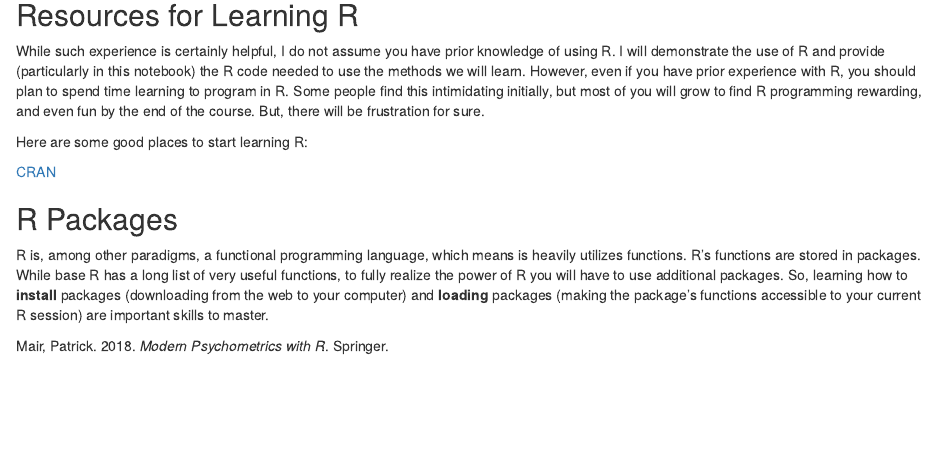
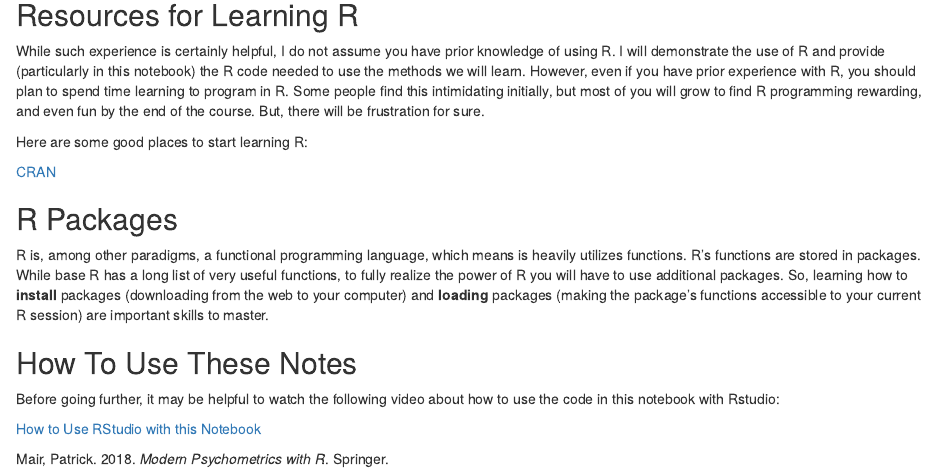
Before and after one commit to wmmurrah/AdvancedMeasurementTheoryNotebook, an R Markdown document (index.Rmd): the page in a window 1100 px wide, from 660 px down. Rendered offline with R 4.5, knitr and Pandoc, with nearby package versions; drawn as R Markdown's standard HTML page in place of the format the file asks for.

Commit message:
Add How to Use Notebook video link

```diff
--- a/index.Rmd
+++ b/index.Rmd
@@ -65,3 +65,10 @@ R is, among other paradigms, a functional programming language, which means is h
 R's functions are stored in packages.
 While base R has a long list of very useful functions, to fully realize the power of R you will have to use additional packages.
 So, learning how to **install** packages (downloading from the web to your computer) and **loading** packages (making the package's functions accessible to your current R session) are important skills to master.
+
+
+## How To Use These Notes {-}
+
+Before going further, it may be helpful to watch the following video about how to use the code in this notebook with Rstudio:
+
+[How to Use RStudio with this Notebook](https://auburn.hosted.panopto.com/Panopto/Pages/Viewer.aspx?id=13acb849-902a-45c7-bc4e-ad870153fcae)
```
Also changed, not shown: docs/AdvancedMeasurementTheoryNotebook.tex, docs/search_index.json, 25 other files.
